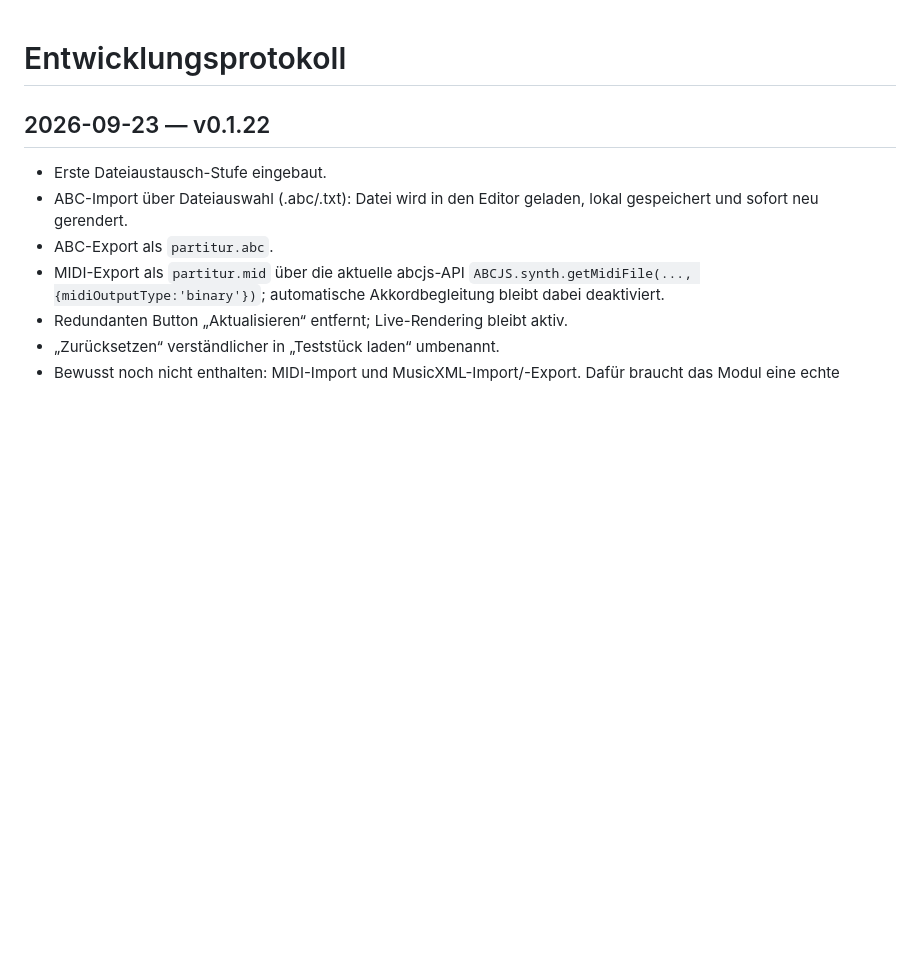
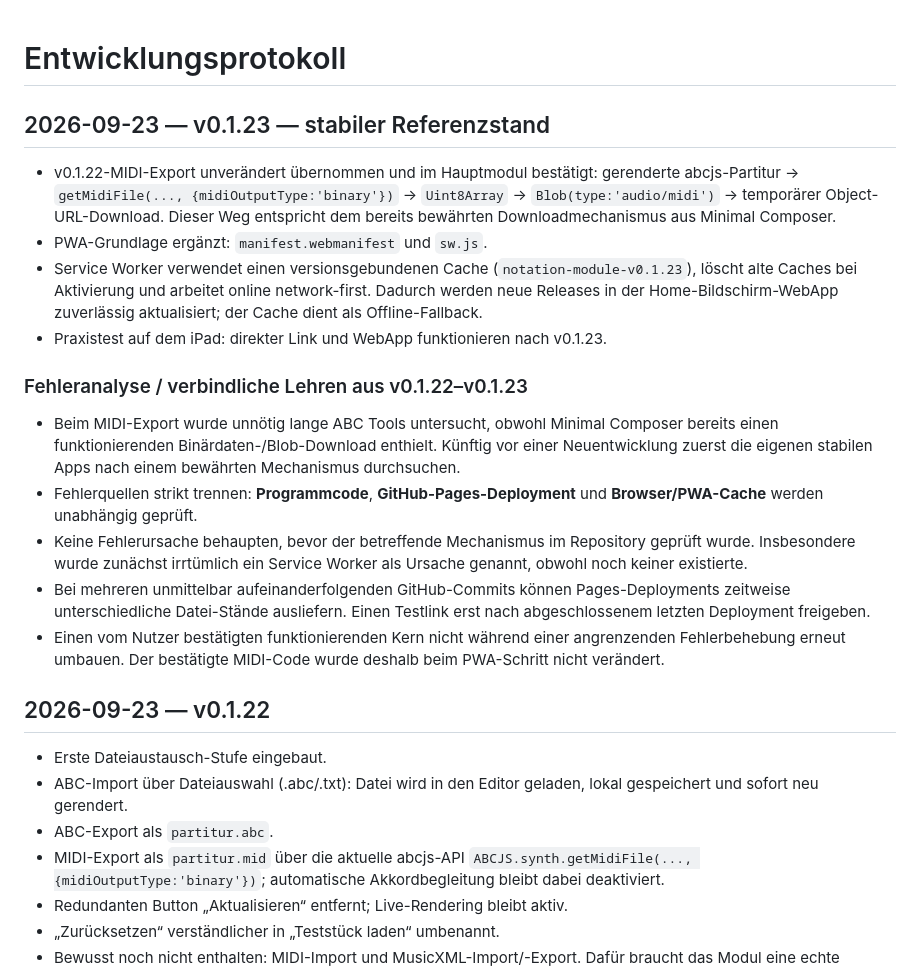
Before and after one commit to wibem1/Notation-Module, a Markdown page: DEVELOPMENT.md, the part around the change. Drawn GitHub-style; blank space fills up the shorter version.

Commit message:
Document v0.1.23 stable reference and lessons learned

```diff
--- a/DEVELOPMENT.md
+++ b/DEVELOPMENT.md
@@ -1,4 +1,18 @@
 # Entwicklungsprotokoll
+
+## 2026-09-23 — v0.1.23 — stabiler Referenzstand
+- v0.1.22-MIDI-Export unverändert übernommen und im Hauptmodul bestätigt: gerenderte abcjs-Partitur → `getMidiFile(..., {midiOutputType:'binary'})` → `Uint8Array` → `Blob(type:'audio/midi')` → temporärer Object-URL-Download. Dieser Weg entspricht dem bereits bewährten Downloadmechanismus aus Minimal Composer.
+- PWA-Grundlage ergänzt: `manifest.webmanifest` und `sw.js`.
+- Service Worker verwendet einen versionsgebundenen Cache (`notation-module-v0.1.23`), löscht alte Caches bei Aktivierung und arbeitet online network-first. Dadurch werden neue Releases in der Home-Bildschirm-WebApp zuverlässig aktualisiert; der Cache dient als Offline-Fallback.
+- Praxistest auf dem iPad: direkter Link und WebApp funktionieren nach v0.1.23.
+
+### Fehleranalyse / verbindliche Lehren aus v0.1.22–v0.1.23
+- Beim MIDI-Export wurde unnötig lange ABC Tools untersucht, obwohl Minimal Composer bereits einen funktionierenden Binärdaten-/Blob-Download enthielt. Künftig vor einer Neuentwicklung zuerst die eigenen stabilen Apps nach einem bewährten Mechanismus durchsuchen.
+- Fehlerquellen strikt trennen: **Programmcode**, **GitHub-Pages-Deployment** und **Browser/PWA-Cache** werden unabhängig geprüft.
+- Keine Fehlerursache behaupten, bevor der betreffende Mechanismus im Repository geprüft wurde. Insbesondere wurde zunächst irrtümlich ein Service Worker als Ursache genannt, obwohl noch keiner existierte.
+- Bei mehreren unmittelbar aufeinanderfolgenden GitHub-Commits können Pages-Deployments zeitweise unterschiedliche Datei-Stände ausliefern. Einen Testlink erst nach abgeschlossenem letzten Deployment freigeben.
+- Einen vom Nutzer bestätigten funktionierenden Kern nicht während einer angrenzenden Fehlerbehebung erneut umbauen. Der bestätigte MIDI-Code wurde deshalb beim PWA-Schritt nicht verändert.
+
 
 ## 2026-09-23 — v0.1.22
 - Erste Dateiaustausch-Stufe eingebaut.
```
